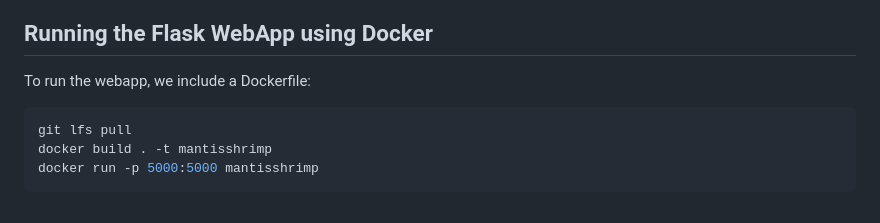
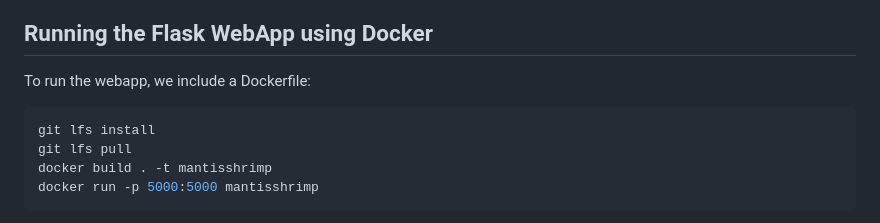
Before and after one commit to pnnl/MantisShrimp, a Markdown page: README.md, the part around the change. GitHub-like rendering.

Commit message:
Add git lfs installation step to README for Docker setup

````diff
--- a/README.md
+++ b/README.md
@@ -22,6 +22,7 @@ Windows users can still use Docker to build the WebApp or run our environment wi
 ## Running the Flask WebApp using Docker
 To run the webapp, we include a Dockerfile:
 ```bash
+git lfs install
 git lfs pull
 docker build . -t mantisshrimp
 docker run -p 5000:5000 mantisshrimp
````
